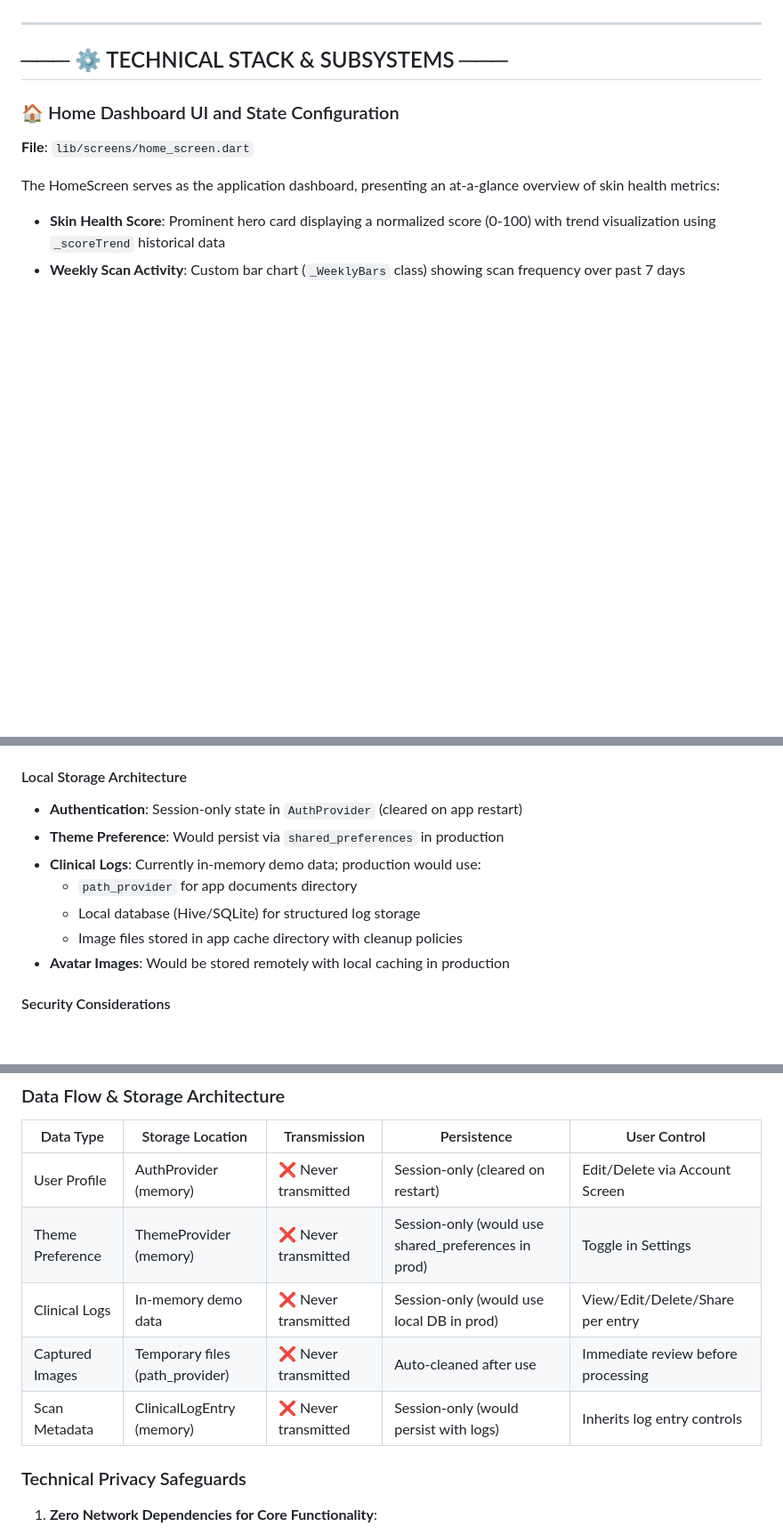
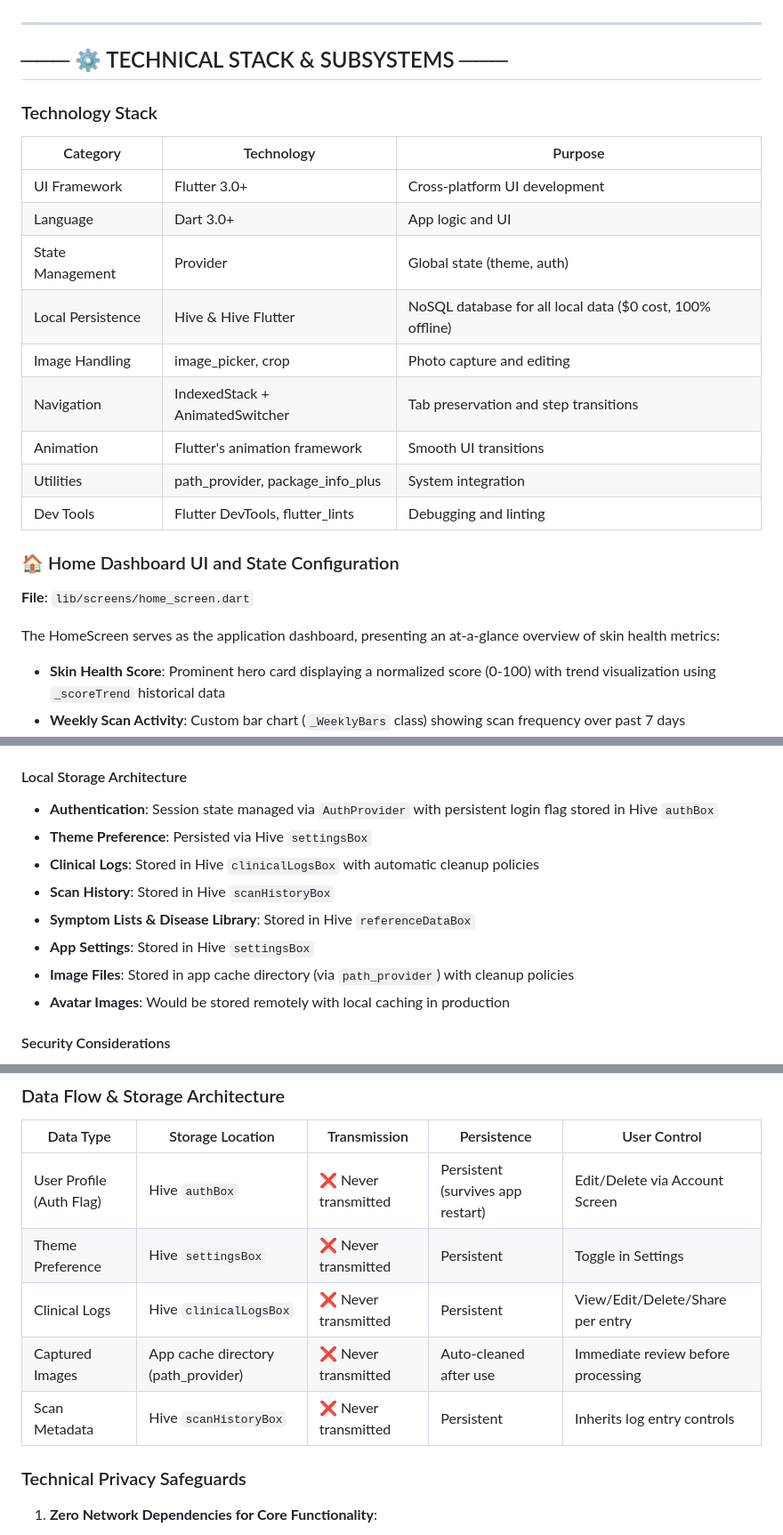
Before and after one commit to mil-create/IntegriScan, a Markdown page: README.md, 3 parts joined by grey strips. Shown at 89% size. Drawn GitHub-style; blank space fills up the shorter version.

```diff
--- a/README.md
+++ b/README.md
@@ -77,6 +76,20 @@ lib/
 ---
 
 ## ─── ⚙️ TECHNICAL STACK & SUBSYSTEMS ───
+
+### Technology Stack
+
+| Category | Technology | Purpose |
+|----------|------------|---------|
+| UI Framework | Flutter 3.0+ | Cross-platform UI development |
+| Language | Dart 3.0+ | App logic and UI |
+| State Management | Provider | Global state (theme, auth) |
+| Local Persistence | Hive & Hive Flutter | NoSQL database for all local data ($0 cost, 100% offline) |
+| Image Handling | image_picker, crop | Photo capture and editing |
+| Navigation | IndexedStack + AnimatedSwitcher | Tab preservation and step transitions |
+| Animation | Flutter's animation framework | Smooth UI transitions |
+| Utilities | path_provider, package_info_plus | System integration |
+| Dev Tools | Flutter DevTools, flutter_lints | Debugging and linting |
 
 ### 🏠 Home Dashboard UI and State Configuration
 
@@ -270,12 +282,13 @@ Comprehensive user management and personalization center:
 - **Sign Out**: Secure logout via `authProvider.logout()` with state cleanup
 
 #### Local Storage Architecture
-- **Authentication**: Session-only state in `AuthProvider` (cleared on app restart)
-- **Theme Preference**: Would persist via `shared_preferences` in production
-- **Clinical Logs**: Currently in-memory demo data; production would use:
-  - `path_provider` for app documents directory
-  - Local database (Hive/SQLite) for structured log storage
-  - Image files stored in app cache directory with cleanup policies
+- **Authentication**: Session state managed via `AuthProvider` with persistent login flag stored in Hive `authBox`
+- **Theme Preference**: Persisted via Hive `settingsBox`
+- **Clinical Logs**: Stored in Hive `clinicalLogsBox` with automatic cleanup policies
+- **Scan History**: Stored in Hive `scanHistoryBox`
+- **Symptom Lists & Disease Library**: Stored in Hive `referenceDataBox`
+- **App Settings**: Stored in Hive `settingsBox`
+- **Image Files**: Stored in app cache directory (via `path_provider`) with cleanup policies
 - **Avatar Images**: Would be stored remotely with local caching in production
 
 #### Security Considerations
@@ -453,11 +472,11 @@ IntegriScan implements a strict privacy-first architecture where **all data proc
 
 | Data Type | Storage Location | Transmission | Persistence | User Control |
 |-----------|------------------|--------------|-------------|--------------|
-| User Profile | AuthProvider (memory) | ❌ Never transmitted | Session-only (cleared on restart) | Edit/Delete via Account Screen |
-| Theme Preference | ThemeProvider (memory) | ❌ Never transmitted | Session-only (would use shared_preferences in prod) | Toggle in Settings |
-| Clinical Logs | In-memory demo data | ❌ Never transmitted | Session-only (would use local DB in prod) | View/Edit/Delete/Share per entry |
-| Captured Images | Temporary files (path_provider) | ❌ Never transmitted | Auto-cleaned after use | Immediate review before processing |
-| Scan Metadata | ClinicalLogEntry (memory) | ❌ Never transmitted | Session-only (would persist with logs) | Inherits log entry controls |
+| User Profile (Auth Flag) | Hive `authBox` | ❌ Never transmitted | Persistent (survives app restart) | Edit/Delete via Account Screen |
+| Theme Preference | Hive `settingsBox` | ❌ Never transmitted | Persistent | Toggle in Settings |
+| Clinical Logs | Hive `clinicalLogsBox` | ❌ Never transmitted | Persistent | View/Edit/Delete/Share per entry |
+| Captured Images | App cache directory (path_provider) | ❌ Never transmitted | Auto-cleaned after use | Immediate review before processing |
+| Scan Metadata | Hive `scanHistoryBox` | ❌ Never transmitted | Persistent | Inherits log entry controls |
 
 ### Technical Privacy Safeguards
 
```
Also changed, not shown: other parts of README.md (+10 -6 lines).
